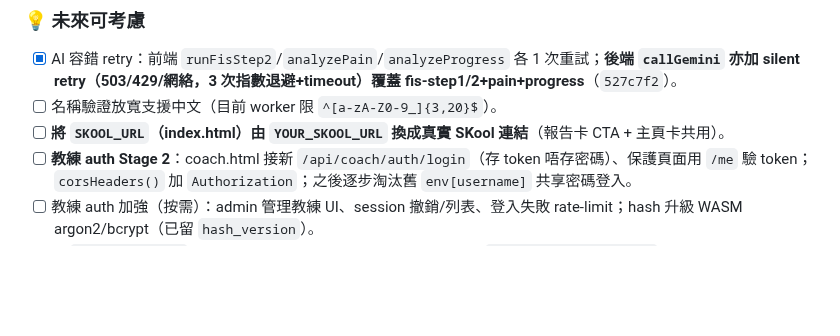
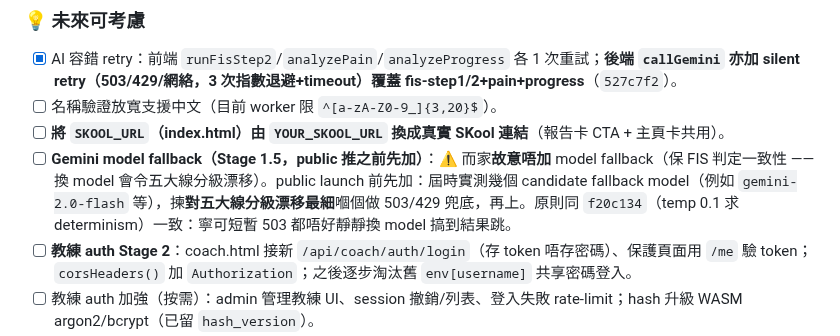
Before and after one commit to alexeywong22-fis/fis-app, a Markdown page: CONTEXT.md, the part around the change. Drawn GitHub-style; blank space fills up the shorter version.

Commit message:
CONTEXT.md：Gemini model fallback 寫入 Stage 1.5 待辦（保一致性,public 前先實測漂移最細嗰個）
Co-Authored-By: Claude Opus 4.8 (1M context) <noreply@anthropic.com>

```diff
--- a/CONTEXT.md
+++ b/CONTEXT.md
@@ -138,6 +138,7 @@
 - [x] AI 容錯 retry：前端 `runFisStep2`/`analyzePain`/`analyzeProgress` 各 1 次重試；**後端 `callGemini` 亦加 silent retry（503/429/網絡，3 次指數退避+timeout）覆蓋 fis-step1/2+pain+progress**（`527c7f2`）。
 - [ ] 名稱驗證放寬支援中文（目前 worker 限 `^[a-zA-Z0-9_]{3,20}$`）。
 - [ ] **將 `SKOOL_URL`（index.html）由 `YOUR_SKOOL_URL` 換成真實 SKool 連結**（報告卡 CTA + 主頁卡共用）。
+- [ ] **Gemini model fallback（Stage 1.5，public 推之前先加）**：⚠️ 而家**故意唔加** model fallback（保 FIS 判定一致性 —— 換 model 會令五大線分級漂移）。public launch 前先加：屆時實測幾個 candidate fallback model（例如 `gemini-2.0-flash` 等），揀**對五大線分級漂移最細**嗰個做 503/429 兜底，再上。原則同 `f20c134`（temp 0.1 求 determinism）一致：寧可短暫 503 都唔好靜靜換 model 搞到結果跳。
 - [ ] **教練 auth Stage 2**：coach.html 接新 `/api/coach/auth/login`（存 token 唔存密碼）、保護頁面用 `/me` 驗 token；`corsHeaders()` 加 `Authorization`；之後逐步淘汰舊 `env[username]` 共享密碼登入。
 - [ ] 教練 auth 加強（按需）：admin 管理教練 UI、session 撤銷/列表、登入失敗 rate-limit；hash 升級 WASM argon2/bcrypt（已留 `hash_version`）。
 - [ ] **清 `handleFisStep3` 死碼（Stage 2，launch 前唔好掂 worker）**：`fis-worker.js:466-475` 個 handler + router `path === '/api/fis-step3'`（line 96-97）。前端 `runFisStep3()`（"生成視覺化圖片" 掣）係 client 自己 render 報告卡，從來冇 fetch `/api/fis-step3`，個 response `imageUrl` 寫死 `https://…github.io/fis-app/fis-bg.png`（全 repo 唯一寫死 `/fis-app/` 嘅實際 code）永遠冇人用 → 死碼。搬 root domain **零影響**，所以拖到 Stage 2 清，避免 launch 前重新部署 worker。
```
